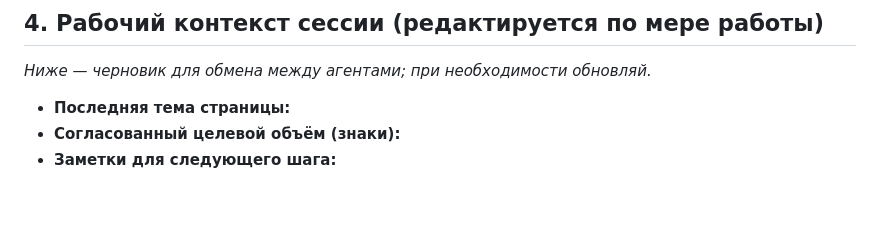
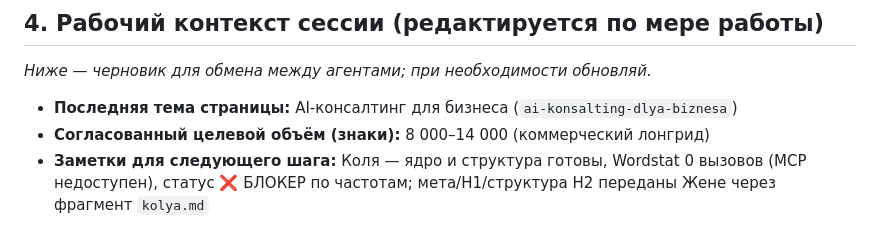
Before and after one commit to devham13/nero-office, a Markdown page: shared/knowledge-base.md, the part around the change. GitHub-like rendering; blank space fills up the shorter version.

Commit message:
docs(knowledge-base): обновление после публикации ai-konsalting-dlya-biznesa
Co-authored-by: devham13 <devham13@users.noreply.github.com>

```diff
--- a/shared/knowledge-base.md
+++ b/shared/knowledge-base.md
@@ -55,6 +55,6 @@
 
 _Ниже — черновик для обмена между агентами; при необходимости обновляй._
 
-- **Последняя тема страницы:**
-- **Согласованный целевой объём (знаки):**
-- **Заметки для следующего шага:**
+- **Последняя тема страницы:** AI-консалтинг для бизнеса (`ai-konsalting-dlya-biznesa`)
+- **Согласованный целевой объём (знаки):** 8 000–14 000 (коммерческий лонгрид)
+- **Заметки для следующего шага:** Коля — ядро и структура готовы, Wordstat 0 вызовов (MCP недоступен), статус ❌ БЛОКЕР по частотам; мета/H1/структура H2 переданы Жене через фрагмент `kolya.md`
```
